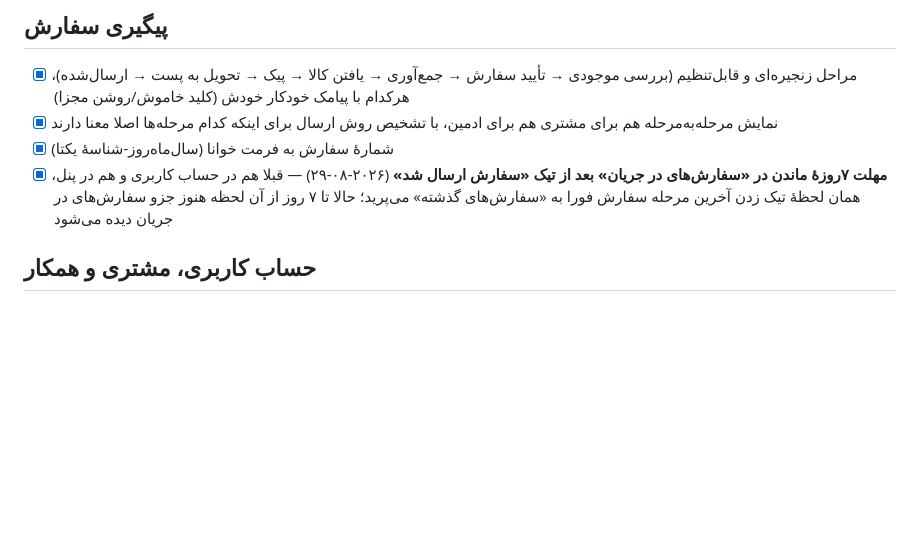
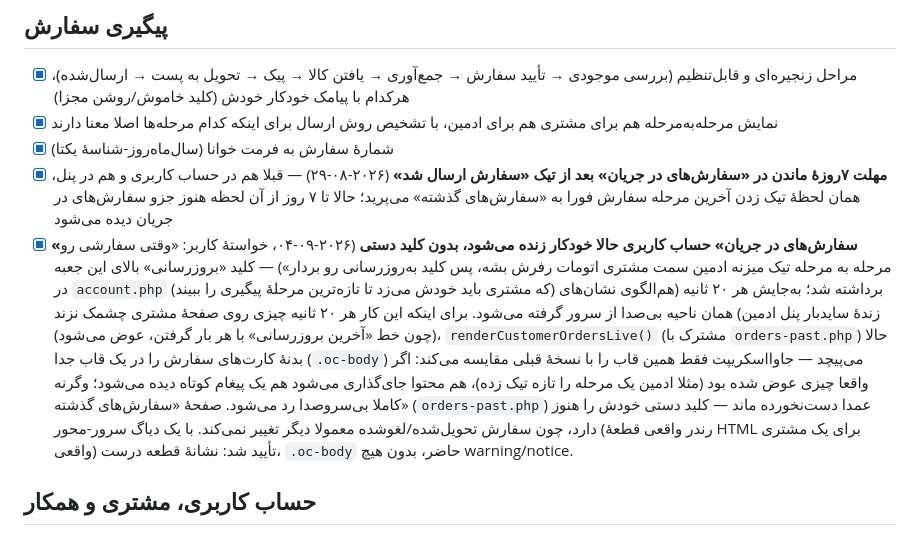
Before and after one commit to mohsenjavadnezhad-rgb/Baradaran, a Markdown page: ROADMAP.md, the part around the change. GitHub-like rendering; blank space fills up the shorter version.

Commit message:
Document auto-refresh of ongoing customer orders

```diff
--- a/ROADMAP.md
+++ b/ROADMAP.md
@@ -107,6 +107,7 @@ yadakii.ir** انجام شده — بخش‌بندی‌شده بر اساس حو
 - [x] نمایش مرحله‌به‌مرحله هم برای مشتری هم برای ادمین، با تشخیص روش ارسال برای اینکه کدام مرحله‌ها اصلا معنا دارند
 - [x] شمارهٔ سفارش به فرمت خوانا (سال‌ماه‌روز-شناسهٔ یکتا)
 - [x] **مهلت ۷روزهٔ ماندن در «سفارش‌های در جریان» بعد از تیک «سفارش ارسال شد»** (۲۰۲۶-۰۸-۲۹) — قبلا هم در حساب کاربری و هم در پنل، همان لحظهٔ تیک زدن آخرین مرحله سفارش فورا به «سفارش‌های گذشته» می‌پرید؛ حالا تا ۷ روز از آن لحظه هنوز جزو سفارش‌های در جریان دیده می‌شود
+- [x] **«سفارش‌های در جریان» حساب کاربری حالا خودکار زنده می‌شود، بدون کلید دستی** (۲۰۲۶-۰۹-۰۴، خواستهٔ کاربر: «وقتی سفارشی رو مرحله به مرحله تیک میزنه ادمین سمت مشتری اتومات رفرش بشه، پس کلید به‌روزرسانی رو بردار») — کلید «بروزرسانی» بالای این جعبه در `account.php` (که مشتری باید خودش می‌زد تا تازه‌ترین مرحلهٔ پیگیری را ببیند) برداشته شد؛ به‌جایش هر ۲۰ ثانیه (هم‌الگوی نشان‌های زندهٔ سایدبار پنل ادمین) همان ناحیه بی‌صدا از سرور گرفته می‌شود. برای اینکه این کار هر ۲۰ ثانیه چیزی روی صفحهٔ مشتری چشمک نزند (چون خط «آخرین بروزرسانی» با هر بار گرفتن، عوض می‌شود)، `renderCustomerOrdersLive()` (مشترک با `orders-past.php`) حالا بدنهٔ کارت‌های سفارش را در یک قاب جدا (`.oc-body`) می‌پیچد — جاوااسکریپت فقط همین قاب را با نسخهٔ قبلی مقایسه می‌کند: اگر واقعا چیزی عوض شده بود (مثلا ادمین یک مرحله را تازه تیک زده)، هم محتوا جای‌گذاری می‌شود هم یک پیغام کوتاه دیده می‌شود؛ وگرنه کاملا بی‌سروصدا رد می‌شود. صفحهٔ «سفارش‌های گذشته» (`orders-past.php`) عمدا دست‌نخورده ماند — کلید دستی خودش را هنوز دارد، چون سفارش تحویل‌شده/لغوشده معمولا دیگر تغییر نمی‌کند. با یک دیاگ سرور-محور (رندر واقعی قطعهٔ HTML برای یک مشتری واقعی) تأیید شد: نشانهٔ قطعه درست، `.oc-body` حاضر، بدون هیچ warning/notice.
 
 ## حساب کاربری، مشتری و همکار
 
```
